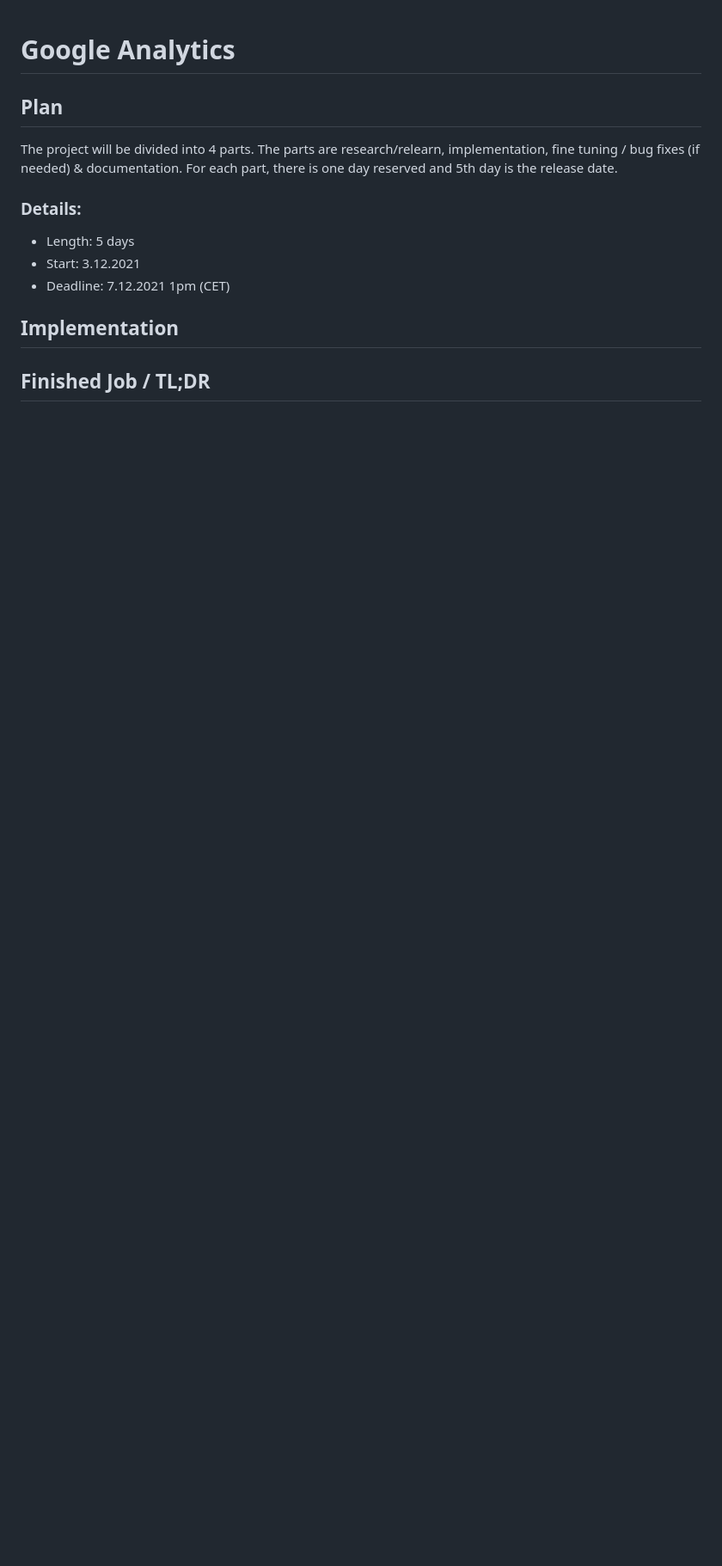
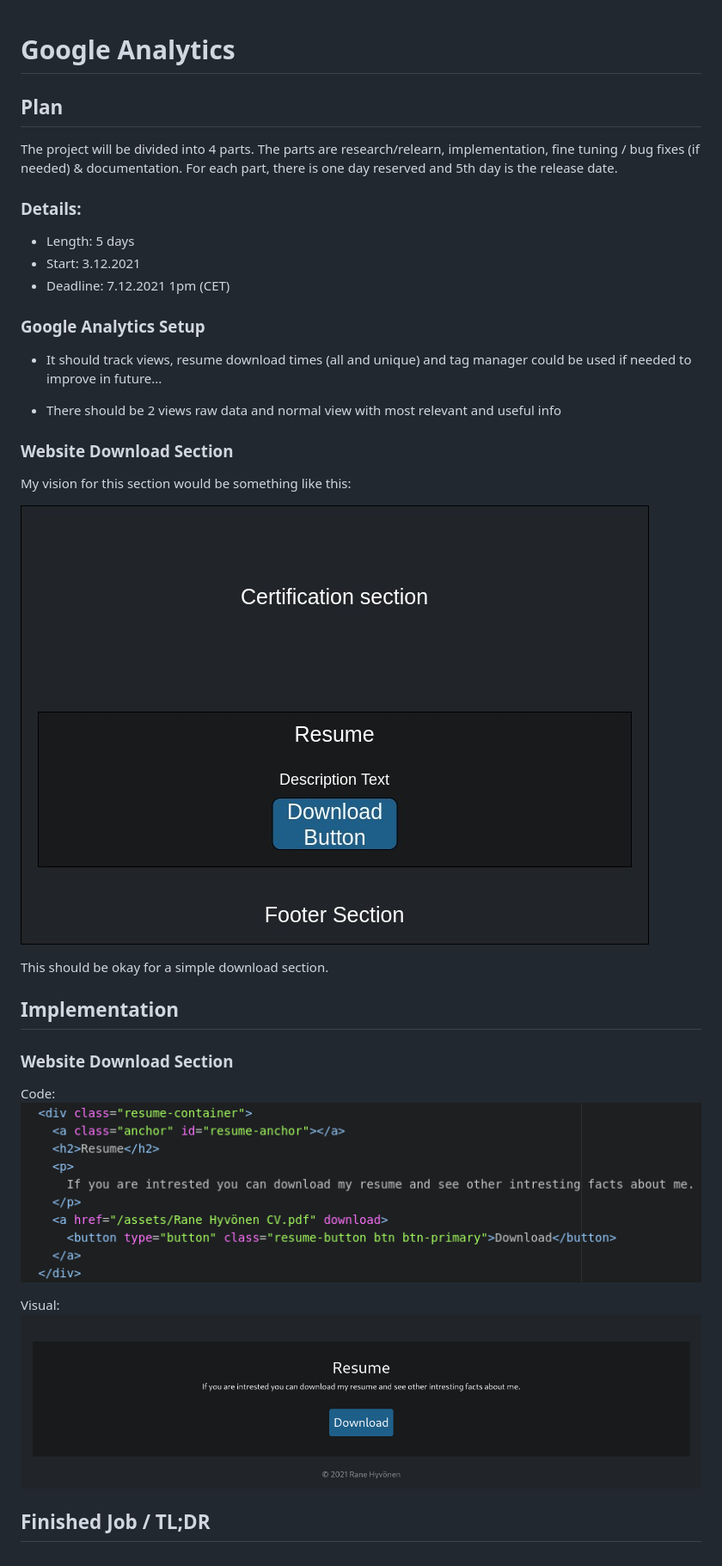
Before and after one commit to RaneHyv/portfolio, a Markdown page: google-analytics/README.md, the part around the change. Shown: that part at 86% size. Drawn GitHub-style; pictures changed too: assets/download-code.png (added), assets/download-section-sketch.jpg (added), assets/download-section.png (added); blank space fills up the shorter version.

Commit message:
Initial JS Setup

```diff
--- a/google-analytics/README.md
+++ b/google-analytics/README.md
@@ -10,8 +10,29 @@ For each part, there is one day reserved and 5th day is the release date.
 - Start: 3.12.2021
 - Deadline: 7.12.2021 1pm (CET)
 
+### Google Analytics Setup
+- It should track views, resume download times (all and unique) and tag
+manager could be used if needed to improve in future...
+
+- There should be 2 views raw data and normal view with most relevant
+and useful info
+
+### Website Download Section
+My vision for this section would be something like this:
+
+![Sketch](/assets/download-section-sketch.jpg)
+
+This should be okay for a simple download section.
 
 ## Implementation
 
+### Website Download Section
+Code:
+![html-code](/assets/download-code.png)
+
+Visual:
+![html-download](/assets/download-section.png)
+
+
 
 ## Finished Job / TL;DR
```
Also changed, not shown: 3 other files.
